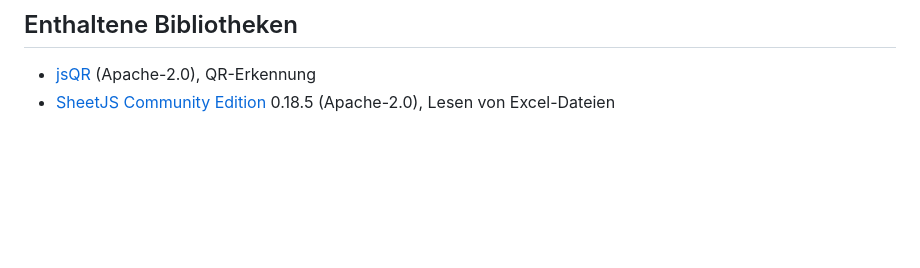
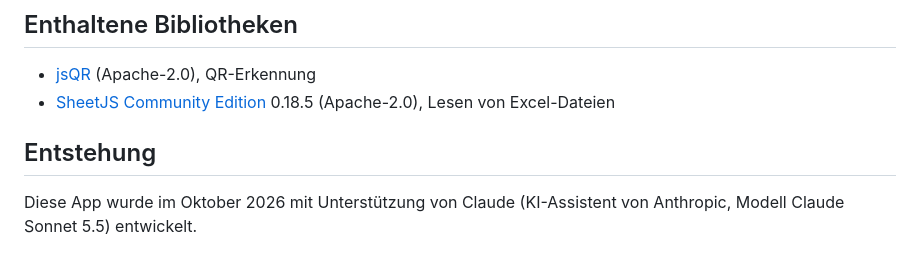
Before and after one commit to elisabethjohn/QR_Inventur, a Markdown page: README.md, the part around the change. Drawn GitHub-style; blank space fills up the shorter version.

```diff
--- a/README.md
+++ b/README.md
@@ -95,3 +95,7 @@ Hinweis: Raumnummern mit führenden Nullen (z. B. `055`) müssen in Excel als Te
 
 - [jsQR](https://github.com/cozmo/jsQR) (Apache-2.0), QR-Erkennung
 - [SheetJS Community Edition](https://github.com/SheetJS/sheetjs) 0.18.5 (Apache-2.0), Lesen von Excel-Dateien
+
+## Entstehung
+
+Diese App wurde im Oktober 2026 mit Unterstützung von Claude (KI-Assistent von Anthropic, Modell Claude Sonnet 5.5) entwickelt.
```
